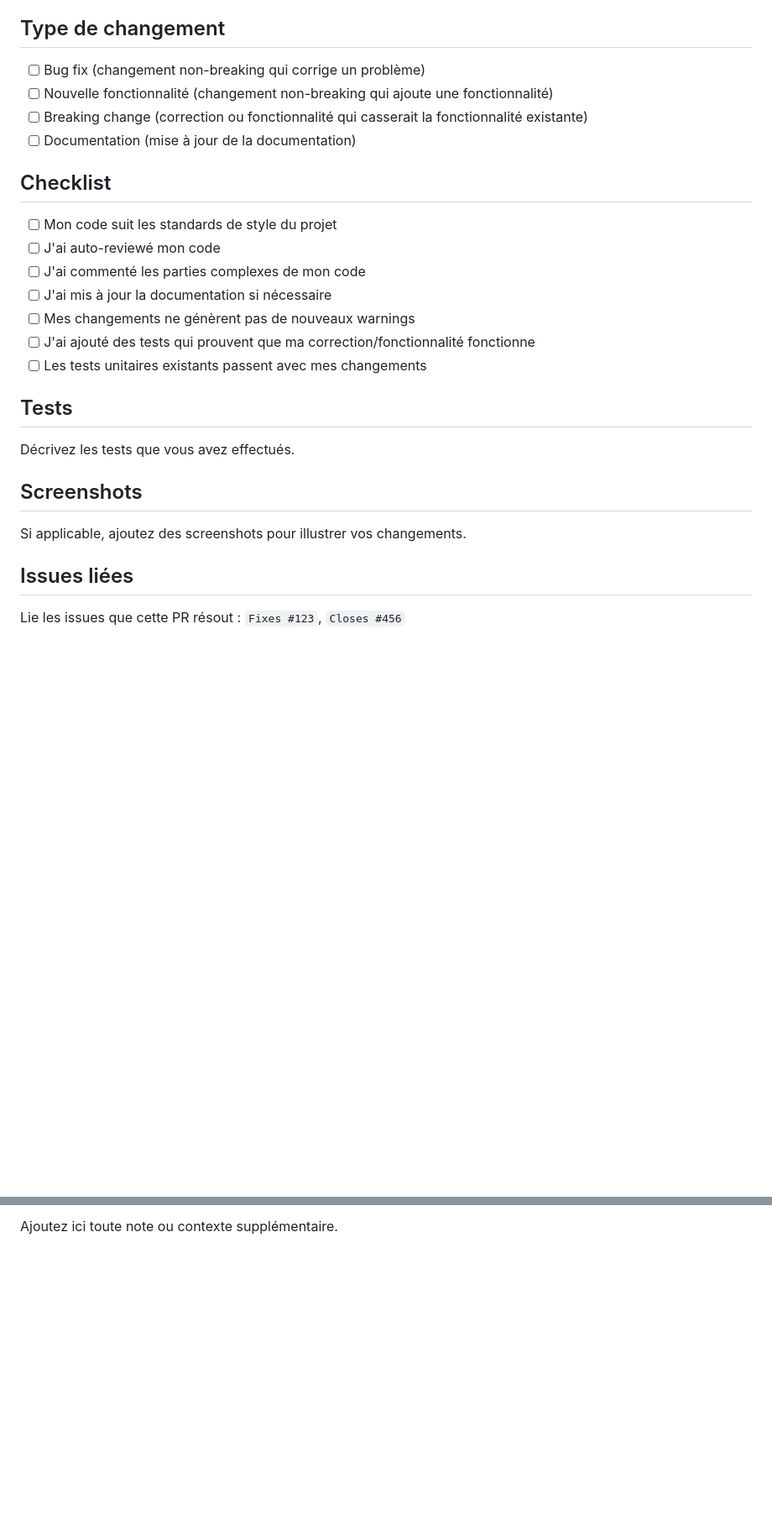
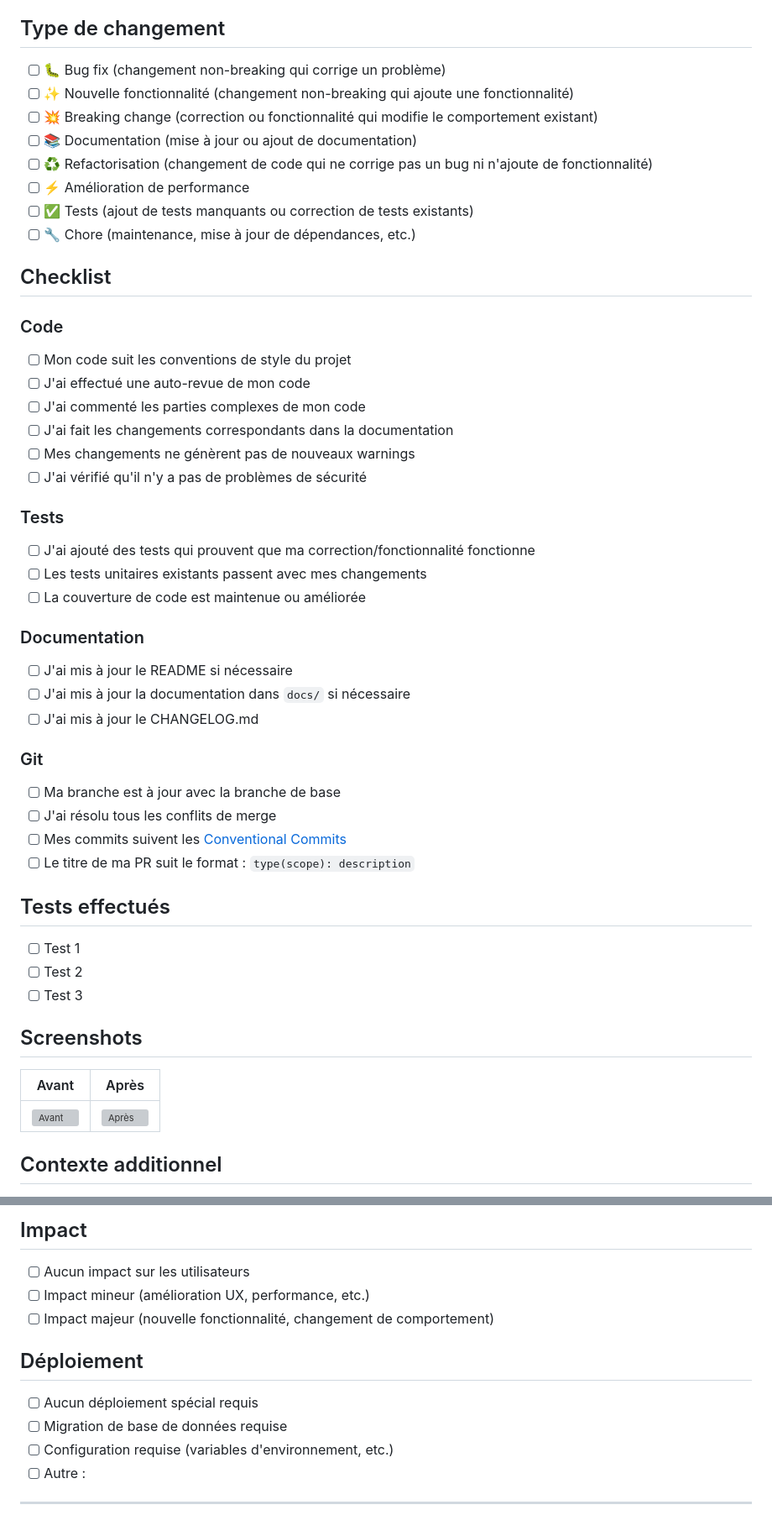
Before and after one commit to guigui45dela-star/ToAD, a Markdown page: .github/pull_request_template.md, 2 parts joined by grey strips. Shown at 84% size. GitHub-like rendering; blank space fills up the shorter version; grey boxes are pictures that could not be loaded.

```diff
--- a/.github/pull_request_template.md
+++ b/.github/pull_request_template.md
@@ -6,30 +6,60 @@ Décrivez brièvement vos changements.
 
 ## Type de changement
 
-- [ ] Bug fix (changement non-breaking qui corrige un problème)
-- [ ] Nouvelle fonctionnalité (changement non-breaking qui ajoute une fonctionnalité)
-- [ ] Breaking change (correction ou fonctionnalité qui casserait la fonctionnalité existante)
-- [ ] Documentation (mise à jour de la documentation)
+<!-- Cochez les cases pertinentes -->
+
+- [ ] 🐛 Bug fix (changement non-breaking qui corrige un problème)
+- [ ] ✨ Nouvelle fonctionnalité (changement non-breaking qui ajoute une fonctionnalité)
+- [ ] 💥 Breaking change (correction ou fonctionnalité qui modifie le comportement existant)
+- [ ] 📚 Documentation (mise à jour ou ajout de documentation)
+- [ ] ♻️ Refactorisation (changement de code qui ne corrige pas un bug ni n'ajoute de fonctionnalité)
+- [ ] ⚡️ Amélioration de performance
+- [ ] ✅ Tests (ajout de tests manquants ou correction de tests existants)
+- [ ] 🔧 Chore (maintenance, mise à jour de dépendances, etc.)
 
 ## Checklist
 
-- [ ] Mon code suit les standards de style du projet
-- [ ] J'ai auto-reviewé mon code
+<!-- Vérifiez que tous les points sont cochés avant de soumettre -->
+
+### Code
+- [ ] Mon code suit les conventions de style du projet
+- [ ] J'ai effectué une auto-revue de mon code
 - [ ] J'ai commenté les parties complexes de mon code
-- [ ] J'ai mis à jour la documentation si nécessaire
+- [ ] J'ai fait les changements correspondants dans la documentation
 - [ ] Mes changements ne génèrent pas de nouveaux warnings
+- [ ] J'ai vérifié qu'il n'y a pas de problèmes de sécurité
+
+### Tests
 - [ ] J'ai ajouté des tests qui prouvent que ma correction/fonctionnalité fonctionne
 - [ ] Les tests unitaires existants passent avec mes changements
+- [ ] La couverture de code est maintenue ou améliorée
 
-## Tests
+### Documentation
+- [ ] J'ai mis à jour le README si nécessaire
+- [ ] J'ai mis à jour la documentation dans `docs/` si nécessaire
+- [ ] J'ai mis à jour le CHANGELOG.md
 
-Décrivez les tests que vous avez effectués.
+### Git
+- [ ] Ma branche est à jour avec la branche de base
+- [ ] J'ai résolu tous les conflits de merge
+- [ ] Mes commits suivent les [Conventional Commits](https://www.conventionalcommits.org/)
+- [ ] Le titre de ma PR suit le format : `type(scope): description`
+
+## Tests effectués
+
+<!-- Décrivez les tests que vous avez effectués -->
+
+- [ ] Test 1
+- [ ] Test 2
+- [ ] Test 3
 
 ## Screenshots
 
-Si applicable, ajoutez des screenshots pour illustrer vos changements.
+<!-- Si applicable, ajoutez des screenshots pour illustrer vos changements -->
 
-## Issues liées
+| Avant | Après |
+|-------|-------|
+| ![Avant](url) | ![Après](url) |
 
-Lie les issues que cette PR résout : `Fixes #123`, `Closes #456`
+## Contexte additionnel
 
@@ -37,2 +67,31 @@ Lie les issues que cette PR résout : `Fixes #123`, `Closes #456`
 
-Ajoutez ici toute note ou contexte supplémentaire.
+## Impact
+
+<!-- Décrivez l'impact de vos changements -->
+
+- [ ] Aucun impact sur les utilisateurs
+- [ ] Impact mineur (amélioration UX, performance, etc.)
+- [ ] Impact majeur (nouvelle fonctionnalité, changement de comportement)
+
+## Déploiement
+
+<!-- Si applicable, décrivez les étapes de déploiement -->
+
+- [ ] Aucun déploiement spécial requis
+- [ ] Migration de base de données requise
+- [ ] Configuration requise (variables d'environnement, etc.)
+- [ ] Autre : <!-- décrivez -->
+
+---
+
+<!--
+Rappel des types de commits :
+- feat: Nouvelle fonctionnalité
+- fix: Correction de bug
+- docs: Documentation
+- style: Formatage
+- refactor: Refactorisation
+- perf: Performance
+- test: Tests
+- chore: Maintenance
+-->
```
Also changed, not shown: other parts of .github/pull_request_template.md (+4 -4 lines), .github/BRANCHES.md (added, +395 -0 lines), README.en.md (+2 -0 lines), README.md (+2 -0 lines), docs/assets/logo.png (added), web/assets/logo.png (added), 10 other files.
